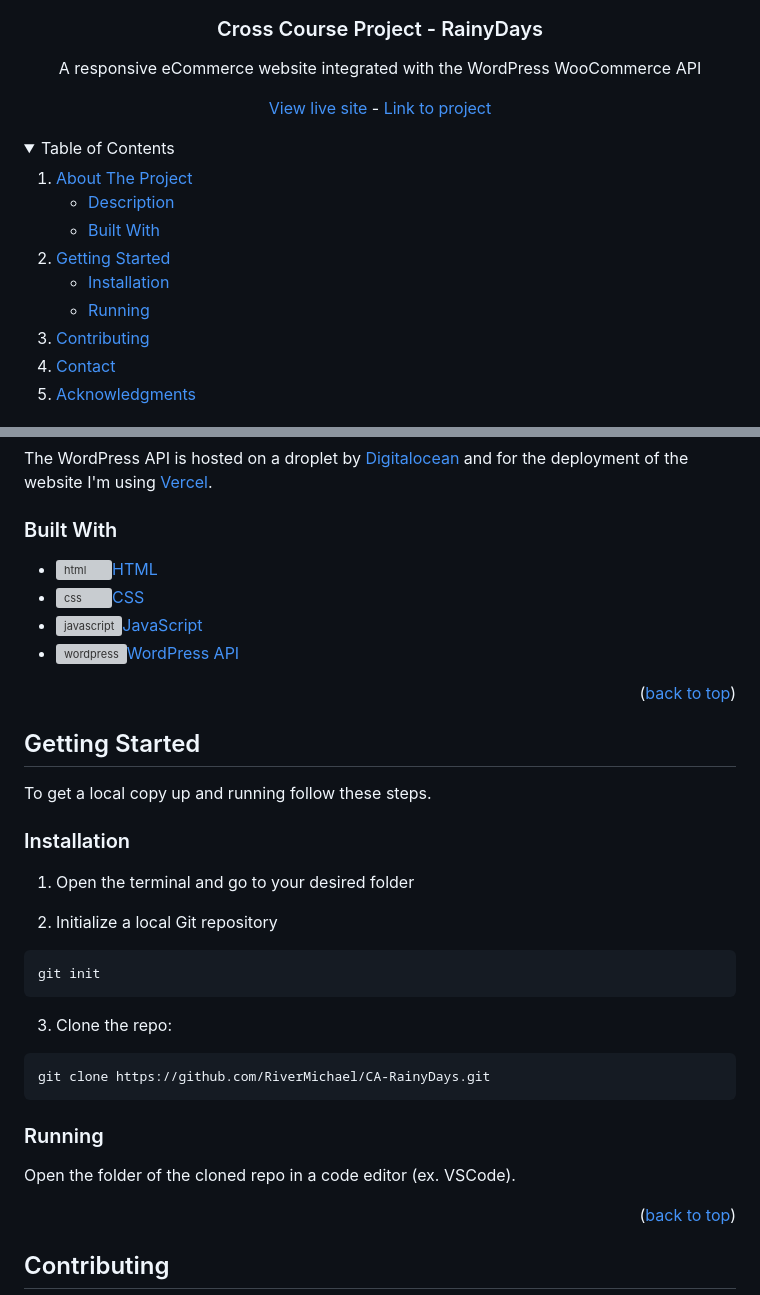
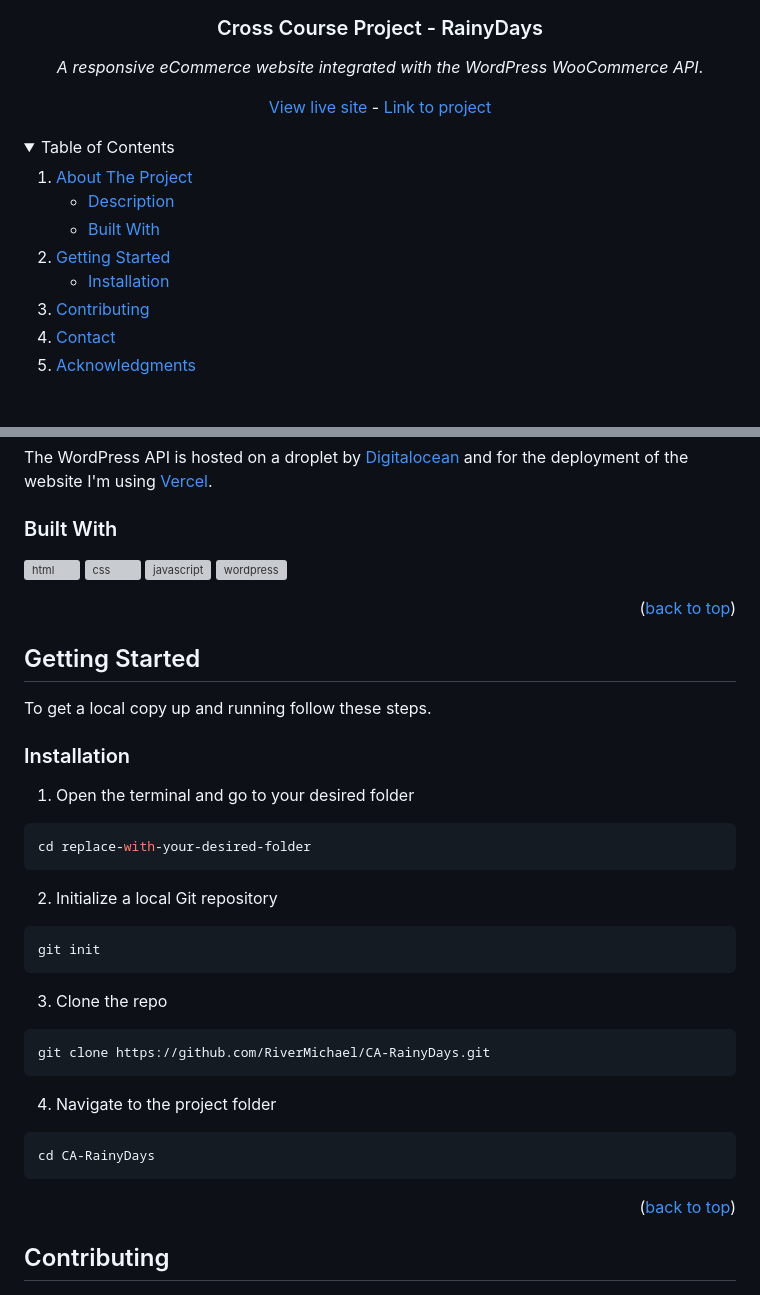
Before and after one commit to RiverMichael/CA-RainyDays, a Markdown page: README.md, 2 parts joined by grey strips. Drawn GitHub-style; folded sections open; grey boxes are pictures that could not be loaded.

````diff
--- a/README.md
+++ b/README.md
@@ -8,7 +8,7 @@
   </a>
 
 <h3>Cross Course Project - RainyDays</h3>
-<p>A responsive eCommerce website integrated with the WordPress WooCommerce API</p>
+<p><i>A responsive eCommerce website integrated with the WordPress WooCommerce API</i>.</p>
 
 <a href="https://rainydays.michaelriver.dev">View live site</a> - <a href="https://github.com/RiverMichael/CA-RainyDays"> Link to project</a>
 
@@ -29,7 +29,6 @@
       <a href="#getting-started">Getting Started</a>
       <ul>
         <li><a href="#installation">Installation</a></li>
-        <li><a href="#Running">Running</a></li>
       </ul>
     </li>
     <li><a href="#contributing">Contributing</a></li>
@@ -60,10 +59,7 @@ The WordPress API is hosted on a droplet by [Digitalocean](https://www.digitaloc
 
 ### Built With
 
-- <a href="https://developer.mozilla.org/en-US/docs/Web/HTML"><img src="https://raw.githubusercontent.com/rahuldkjain/github-profile-readme-generator/master/src/images/icons/FrontendDevelopment/html.svg" alt="html" height="30" width="40">HTML</a>
-- <a href="https://developer.mozilla.org/en-US/docs/Web/CSS" target="_blank"><img src="https://raw.githubusercontent.com/rahuldkjain/github-profile-readme-generator/master/src/images/icons/FrontendDevelopment/css.svg" alt="css" height="30" width="40">CSS</a>
-- <a href="https://developer.mozilla.org/en-US/docs/Web/JavaScript" target="_blank"><img src="https://raw.githubusercontent.com/rahuldkjain/github-profile-readme-generator/master/src/images/icons/ProgrammingLanguages/javascript.svg" alt="javascript" height="30" width="40">JavaScript</a>
-- <a href="https://www.wordpress.org" target="_blank"><img src="https://raw.githubusercontent.com/rahuldkjain/github-profile-readme-generator/master/src/images/icons/Social/wordpress.svg" alt="wordpress" height="30" width="40">WordPress API</a>
+<a href="https://developer.mozilla.org/en-US/docs/Web/HTML"><img src="https://raw.githubusercontent.com/rahuldkjain/github-profile-readme-generator/master/src/images/icons/FrontendDevelopment/html.svg" alt="html" height="30" width="40"></a> <a href="https://developer.mozilla.org/en-US/docs/Web/CSS" target="_blank"><img src="https://raw.githubusercontent.com/rahuldkjain/github-profile-readme-generator/master/src/images/icons/FrontendDevelopment/css.svg" alt="css" height="30" width="40"></a> <a href="https://developer.mozilla.org/en-US/docs/Web/JavaScript" target="_blank"><img src="https://raw.githubusercontent.com/rahuldkjain/github-profile-readme-generator/master/src/images/icons/ProgrammingLanguages/javascript.svg" alt="javascript" height="30" width="40"></a> <a href="https://www.wordpress.org" target="_blank"><img src="https://raw.githubusercontent.com/rahuldkjain/github-profile-readme-generator/master/src/images/icons/Social/wordpress.svg" alt="wordpress" height="30" width="40"></a>
 
 <p align="right">(<a href="#readme-top">back to top</a>)</p>
 
@@ -79,21 +75,27 @@ To get a local copy up and running follow these steps.
 
 1. Open the terminal and go to your desired folder
 
+```sh
+cd replace-with-your-desired-folder
+```
+
 2. Initialize a local Git repository
 
 ```sh
 git init
 ```
 
-3. Clone the repo:
+3. Clone the repo
 
 ```sh
 git clone https://github.com/RiverMichael/CA-RainyDays.git
 ```
 
-### Running
+4. Navigate to the project folder
 
-Open the folder of the cloned repo in a code editor (ex. VSCode).
+```sh
+cd CA-RainyDays
+```
 
 <p align="right">(<a href="#readme-top">back to top</a>)</p>
 
````
Also changed, not shown: other parts of README.md (+1 -1 lines).
